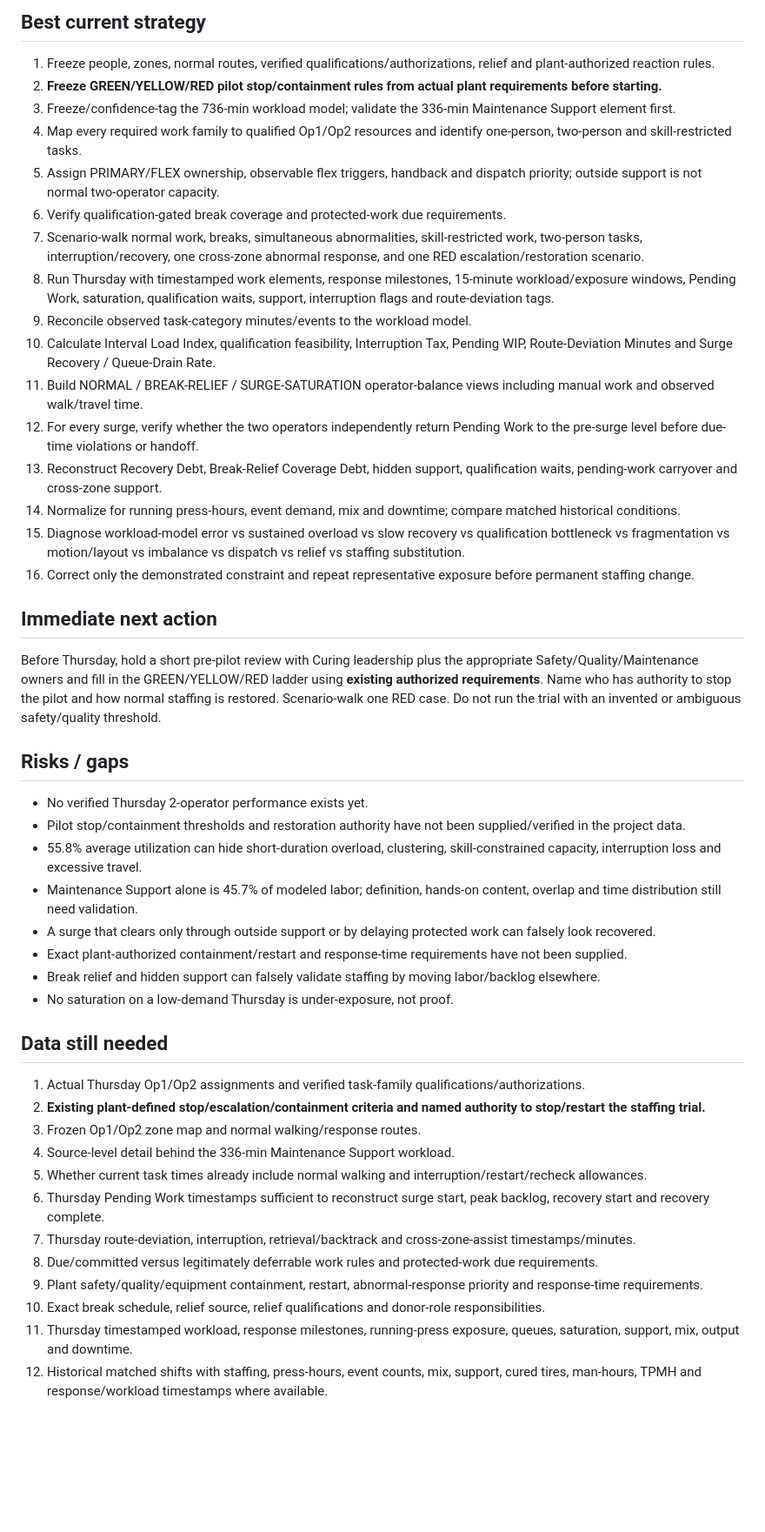
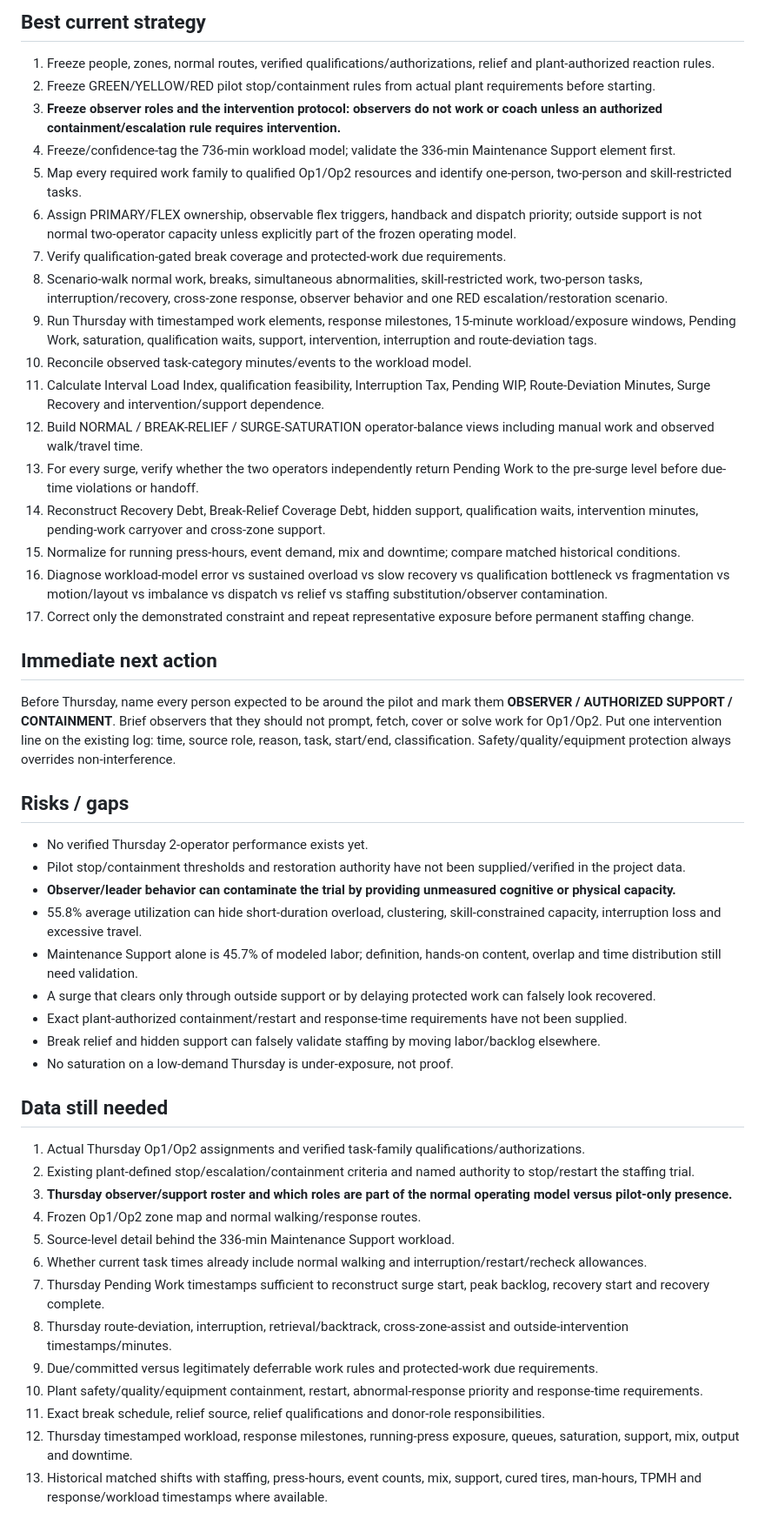
Before and after one commit to nithin1999/Playground, a Markdown page: curing-tpmh-dashboard/README.md, the part around one of its changes. Shown at 87% size. GitHub-like rendering; blank space fills up the shorter version.

Commit message:
Add observer intervention protocol for 2-operator pilot

```diff
--- a/curing-tpmh-dashboard/README.md
+++ b/curing-tpmh-dashboard/README.md
@@ -39,28 +40,30 @@ A two-operator trial is not only a productivity test; it is a controlled test of
 
 ## Best current strategy
 1. Freeze people, zones, normal routes, verified qualifications/authorizations, relief and plant-authorized reaction rules.
-2. **Freeze GREEN/YELLOW/RED pilot stop/containment rules from actual plant requirements before starting.**
-3. Freeze/confidence-tag the 736-min workload model; validate the 336-min Maintenance Support element first.
-4. Map every required work family to qualified Op1/Op2 resources and identify one-person, two-person and skill-restricted tasks.
-5. Assign PRIMARY/FLEX ownership, observable flex triggers, handback and dispatch priority; outside support is not normal two-operator capacity.
-6. Verify qualification-gated break coverage and protected-work due requirements.
-7. Scenario-walk normal work, breaks, simultaneous abnormalities, skill-restricted work, two-person tasks, interruption/recovery, one cross-zone abnormal response, and one RED escalation/restoration scenario.
-8. Run Thursday with timestamped work elements, response milestones, 15-minute workload/exposure windows, Pending Work, saturation, qualification waits, support, interruption flags and route-deviation tags.
-9. Reconcile observed task-category minutes/events to the workload model.
-10. Calculate Interval Load Index, qualification feasibility, Interruption Tax, Pending WIP, Route-Deviation Minutes and Surge Recovery / Queue-Drain Rate.
-11. Build NORMAL / BREAK-RELIEF / SURGE-SATURATION operator-balance views including manual work and observed walk/travel time.
-12. For every surge, verify whether the two operators independently return Pending Work to the pre-surge level before due-time violations or handoff.
-13. Reconstruct Recovery Debt, Break-Relief Coverage Debt, hidden support, qualification waits, pending-work carryover and cross-zone support.
-14. Normalize for running press-hours, event demand, mix and downtime; compare matched historical conditions.
-15. Diagnose workload-model error vs sustained overload vs slow recovery vs qualification bottleneck vs fragmentation vs motion/layout vs imbalance vs dispatch vs relief vs staffing substitution.
-16. Correct only the demonstrated constraint and repeat representative exposure before permanent staffing change.
+2. Freeze GREEN/YELLOW/RED pilot stop/containment rules from actual plant requirements before starting.
+3. **Freeze observer roles and the intervention protocol: observers do not work or coach unless an authorized containment/escalation rule requires intervention.**
+4. Freeze/confidence-tag the 736-min workload model; validate the 336-min Maintenance Support element first.
+5. Map every required work family to qualified Op1/Op2 resources and identify one-person, two-person and skill-restricted tasks.
+6. Assign PRIMARY/FLEX ownership, observable flex triggers, handback and dispatch priority; outside support is not normal two-operator capacity unless explicitly part of the frozen operating model.
+7. Verify qualification-gated break coverage and protected-work due requirements.
+8. Scenario-walk normal work, breaks, simultaneous abnormalities, skill-restricted work, two-person tasks, interruption/recovery, cross-zone response, observer behavior and one RED escalation/restoration scenario.
+9. Run Thursday with timestamped work elements, response milestones, 15-minute workload/exposure windows, Pending Work, saturation, qualification waits, support, intervention, interruption and route-deviation tags.
+10. Reconcile observed task-category minutes/events to the workload model.
+11. Calculate Interval Load Index, qualification feasibility, Interruption Tax, Pending WIP, Route-Deviation Minutes, Surge Recovery and intervention/support dependence.
+12. Build NORMAL / BREAK-RELIEF / SURGE-SATURATION operator-balance views including manual work and observed walk/travel time.
+13. For every surge, verify whether the two operators independently return Pending Work to the pre-surge level before due-time violations or handoff.
+14. Reconstruct Recovery Debt, Break-Relief Coverage Debt, hidden support, qualification waits, intervention minutes, pending-work carryover and cross-zone support.
+15. Normalize for running press-hours, event demand, mix and downtime; compare matched historical conditions.
+16. Diagnose workload-model error vs sustained overload vs slow recovery vs qualification bottleneck vs fragmentation vs motion/layout vs imbalance vs dispatch vs relief vs staffing substitution/observer contamination.
+17. Correct only the demonstrated constraint and repeat representative exposure before permanent staffing change.
 
 ## Immediate next action
-Before Thursday, hold a short pre-pilot review with Curing leadership plus the appropriate Safety/Quality/Maintenance owners and fill in the GREEN/YELLOW/RED ladder using **existing authorized requirements**. Name who has authority to stop the pilot and how normal staffing is restored. Scenario-walk one RED case. Do not run the trial with an invented or ambiguous safety/quality threshold.
+Before Thursday, name every person expected to be around the pilot and mark them **OBSERVER / AUTHORIZED SUPPORT / CONTAINMENT**. Brief observers that they should not prompt, fetch, cover or solve work for Op1/Op2. Put one intervention line on the existing log: time, source role, reason, task, start/end, classification. Safety/quality/equipment protection always overrides non-interference.
 
 ## Risks / gaps
 - No verified Thursday 2-operator performance exists yet.
 - Pilot stop/containment thresholds and restoration authority have not been supplied/verified in the project data.
+- **Observer/leader behavior can contaminate the trial by providing unmeasured cognitive or physical capacity.**
 - 55.8% average utilization can hide short-duration overload, clustering, skill-constrained capacity, interruption loss and excessive travel.
 - Maintenance Support alone is 45.7% of modeled labor; definition, hands-on content, overlap and time distribution still need validation.
 - A surge that clears only through outside support or by delaying protected work can falsely look recovered.
@@ -70,14 +73,15 @@ Before Thursday, hold a short pre-pilot review with Curing leadership plus the a
 
 ## Data still needed
 1. Actual Thursday Op1/Op2 assignments and verified task-family qualifications/authorizations.
-2. **Existing plant-defined stop/escalation/containment criteria and named authority to stop/restart the staffing trial.**
-3. Frozen Op1/Op2 zone map and normal walking/response routes.
-4. Source-level detail behind the 336-min Maintenance Support workload.
-5. Whether current task times already include normal walking and interruption/restart/recheck allowances.
-6. Thursday Pending Work timestamps sufficient to reconstruct surge start, peak backlog, recovery start and recovery complete.
-7. Thursday route-deviation, interruption, retrieval/backtrack and cross-zone-assist timestamps/minutes.
-8. Due/committed versus legitimately deferrable work rules and protected-work due requirements.
-9. Plant safety/quality/equipment containment, restart, abnormal-response priority and response-time requirements.
-10. Exact break schedule, relief source, relief qualifications and donor-role responsibilities.
-11. Thursday timestamped workload, response milestones, running-press exposure, queues, saturation, support, mix, output and downtime.
-12. Historical matched shifts with staffing, press-hours, event counts, mix, support, cured tires, man-hours, TPMH and response/workload timestamps where available.
+2. Existing plant-defined stop/escalation/containment criteria and named authority to stop/restart the staffing trial.
+3. **Thursday observer/support roster and which roles are part of the normal operating model versus pilot-only presence.**
+4. Frozen Op1/Op2 zone map and normal walking/response routes.
+5. Source-level detail behind the 336-min Maintenance Support workload.
+6. Whether current task times already include normal walking and interruption/restart/recheck allowances.
+7. Thursday Pending Work timestamps sufficient to reconstruct surge start, peak backlog, recovery start and recovery complete.
+8. Thursday route-deviation, interruption, retrieval/backtrack, cross-zone-assist and outside-intervention timestamps/minutes.
+9. Due/committed versus legitimately deferrable work rules and protected-work due requirements.
+10. Plant safety/quality/equipment containment, restart, abnormal-response priority and response-time requirements.
+11. Exact break schedule, relief source, relief qualifications and donor-role responsibilities.
+12. Thursday timestamped workload, response milestones, running-press exposure, queues, saturation, support, mix, output and downtime.
+13. Historical matched shifts with staffing, press-hours, event counts, mix, support, cured tires, man-hours, TPMH and response/workload timestamps where available.
```
Also changed, not shown: other parts of curing-tpmh-dashboard/README.md (+9 -8 lines).
